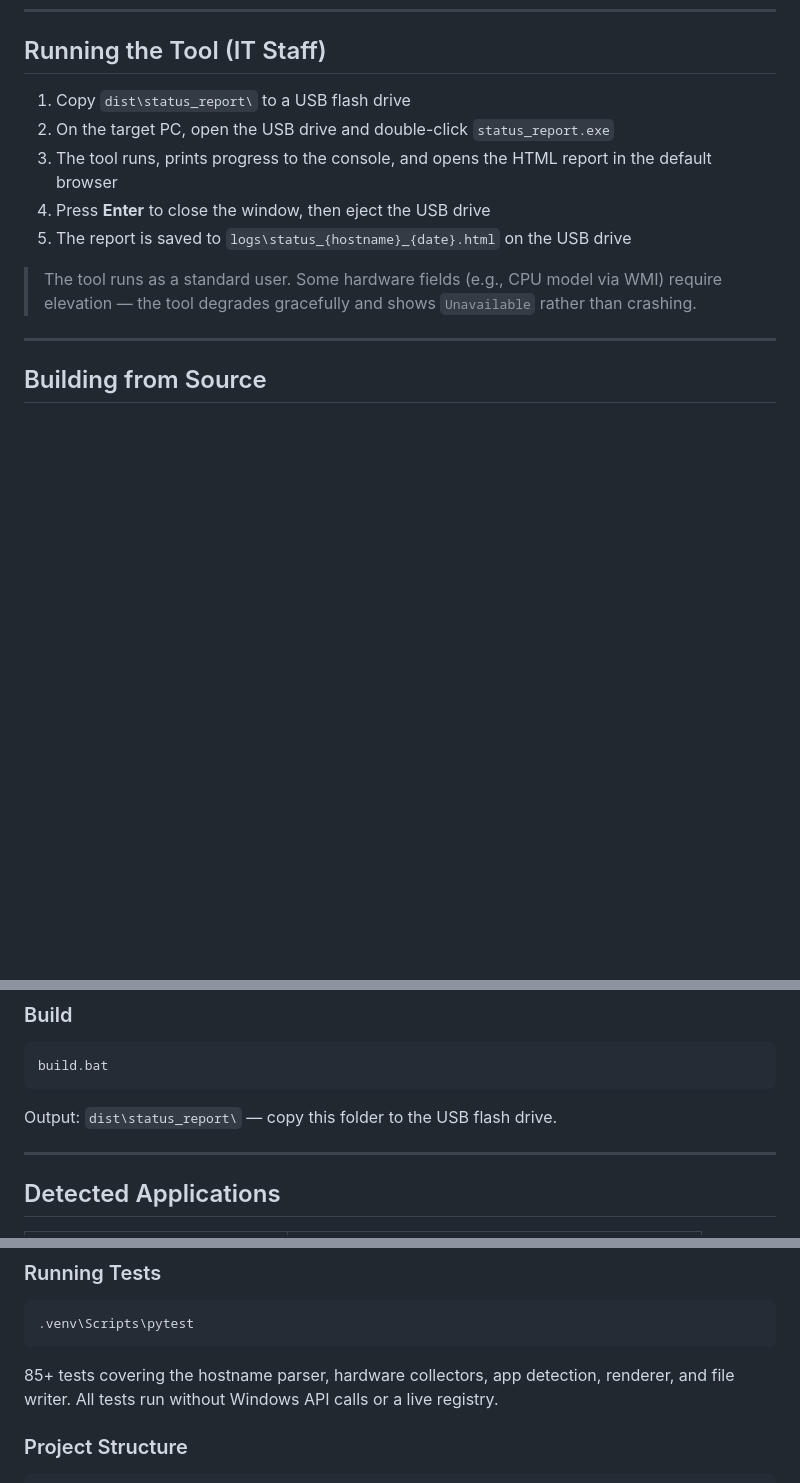
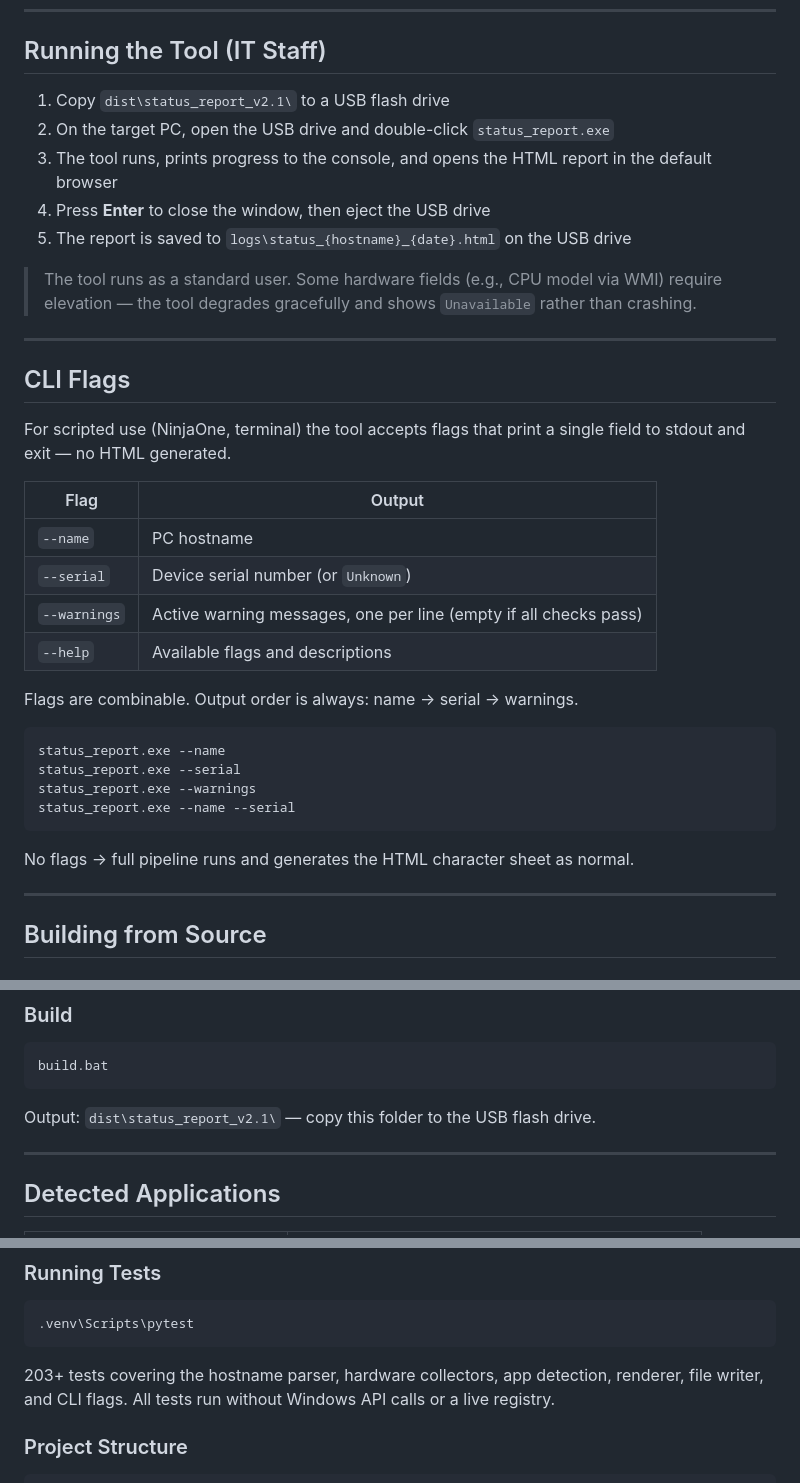
Before and after one commit to justin-rh/status.report, a Markdown page: README.md, 3 parts joined by grey strips. GitHub-like rendering; blank space fills up the shorter version.

Commit message:
docs: update README for v2.1 CLI flags and test count
Co-Authored-By: Claude Sonnet 4.6 <noreply@anthropic.com>

````diff
--- a/README.md
+++ b/README.md
@@ -27,13 +27,37 @@ No installation. No internet. No changes to the host PC.
 
 ## Running the Tool (IT Staff)
 
-1. Copy `dist\status_report\` to a USB flash drive
+1. Copy `dist\status_report_v2.1\` to a USB flash drive
 2. On the target PC, open the USB drive and double-click `status_report.exe`
 3. The tool runs, prints progress to the console, and opens the HTML report in the default browser
 4. Press **Enter** to close the window, then eject the USB drive
 5. The report is saved to `logs\status_{hostname}_{date}.html` on the USB drive
 
 > The tool runs as a standard user. Some hardware fields (e.g., CPU model via WMI) require elevation — the tool degrades gracefully and shows `Unavailable` rather than crashing.
+
+---
+
+## CLI Flags
+
+For scripted use (NinjaOne, terminal) the tool accepts flags that print a single field to stdout and exit — no HTML generated.
+
+| Flag | Output |
+|------|--------|
+| `--name` | PC hostname |
+| `--serial` | Device serial number (or `Unknown`) |
+| `--warnings` | Active warning messages, one per line (empty if all checks pass) |
+| `--help` | Available flags and descriptions |
+
+Flags are combinable. Output order is always: name → serial → warnings.
+
+```bat
+status_report.exe --name
+status_report.exe --serial
+status_report.exe --warnings
+status_report.exe --name --serial
+```
+
+No flags → full pipeline runs and generates the HTML character sheet as normal.
 
 ---
 
@@ -60,7 +84,7 @@ python -m venv .venv
 build.bat
 ```
 
-Output: `dist\status_report\` — copy this folder to the USB flash drive.
+Output: `dist\status_report_v2.1\` — copy this folder to the USB flash drive.
 
 ---
 
@@ -105,7 +129,7 @@ Unrecognized hostnames display as `Unknown` — the tool never crashes on a non-
 .venv\Scripts\pytest
 ```
 
-85+ tests covering the hostname parser, hardware collectors, app detection, renderer, and file writer. All tests run without Windows API calls or a live registry.
+203+ tests covering the hostname parser, hardware collectors, app detection, renderer, file writer, and CLI flags. All tests run without Windows API calls or a live registry.
 
 ### Project Structure
 
````
